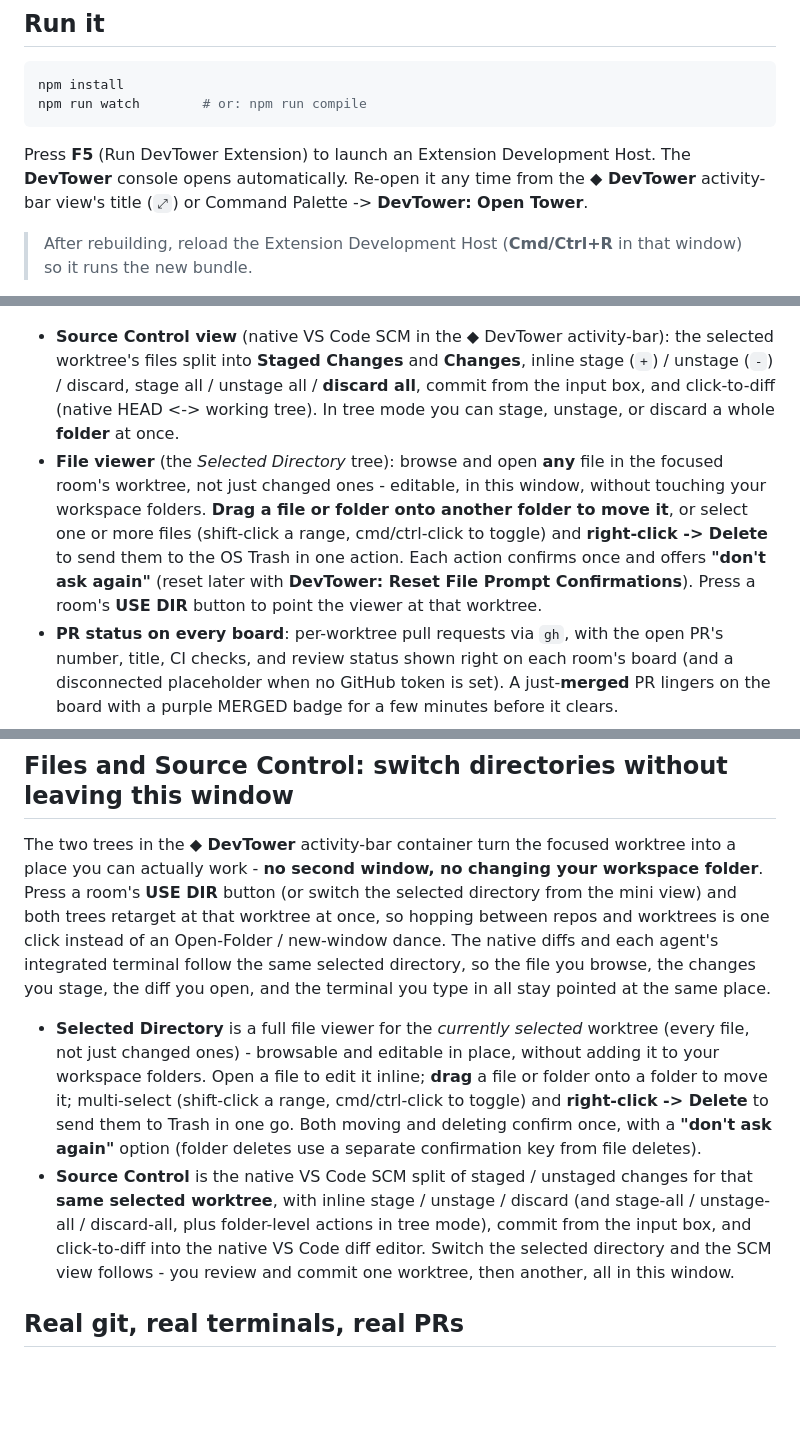
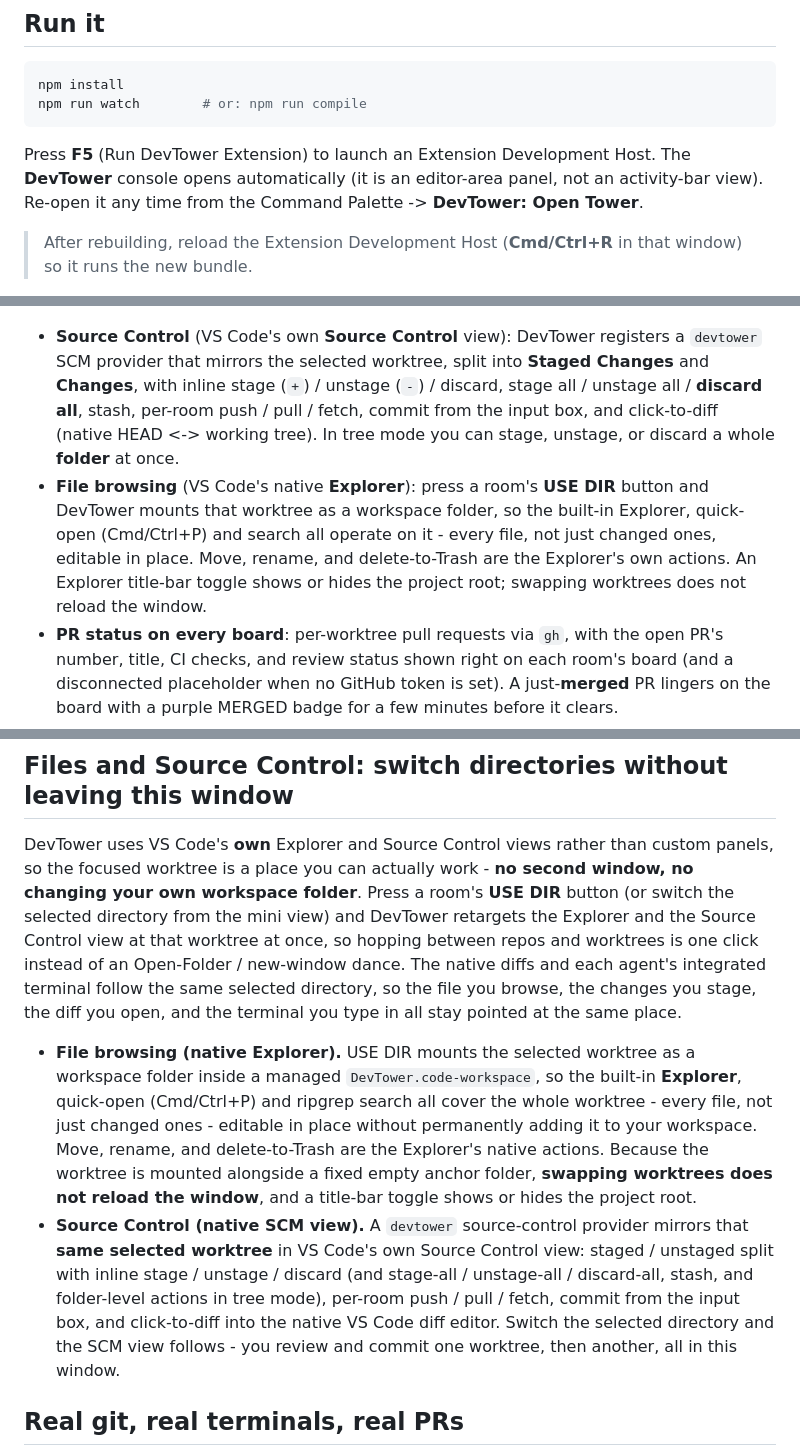
Before and after one commit to BradenTerry/DevTower, a Markdown page: README.md, 3 parts joined by grey strips. GitHub-like rendering; blank space fills up the shorter version.

Commit message:
Fix stale DevTower activity-bar / custom-tree docs
The diamond ◆ DevTower activity-bar container, the custom Selected
Directory tree, and its drag/move/multi-delete confirm prompts (with
"don't ask again" + Reset File Prompt Confirmations) were removed when
USE DIR switched to mounting the worktree as a workspace folder
(commit 5d37500). Update README/MARKETPLACE to describe the current
reality: file browsing is VS Code's native Explorer, Source Control is
the native SCM view, and the tower reopens from the Command Palette
(no activity-bar icon).

Co-Authored-By: Claude Opus 4.8 (1M context) <noreply@anthropic.com>

````diff
--- a/README.md
+++ b/README.md
@@ -23,7 +23,7 @@ npm install
 npm run watch        # or: npm run compile
 ```
 
-Press **F5** (Run DevTower Extension) to launch an Extension Development Host. The **DevTower** console opens automatically. Re-open it any time from the **◆ DevTower** activity-bar view's title (`⤢`) or Command Palette -> **DevTower: Open Tower**.
+Press **F5** (Run DevTower Extension) to launch an Extension Development Host. The **DevTower** console opens automatically (it is an editor-area panel, not an activity-bar view). Re-open it any time from the Command Palette -> **DevTower: Open Tower**.
 
 > After rebuilding, reload the Extension Development Host (**Cmd/Ctrl+R** in that window) so it runs the new bundle.
 
@@ -40,8 +40,8 @@ To see PRs and checks, add a GitHub token in **Settings** (the ⚙ gear, top rig
 
 ![The agent panel: context-window bar, model, skills, and a button into the agent's Claude terminal. When the worktree already has a PR, the panel links straight to it.](media/shot-agent-panel.png)
 
-- **Source Control view** (native VS Code SCM in the ◆ DevTower activity-bar): the selected worktree's files split into **Staged Changes** and **Changes**, inline stage (`+`) / unstage (`-`) / discard, stage all / unstage all / **discard all**, commit from the input box, and click-to-diff (native HEAD <-> working tree). In tree mode you can stage, unstage, or discard a whole **folder** at once.
-- **File viewer** (the *Selected Directory* tree): browse and open **any** file in the focused room's worktree, not just changed ones - editable, in this window, without touching your workspace folders. **Drag a file or folder onto another folder to move it**, or select one or more files (shift-click a range, cmd/ctrl-click to toggle) and **right-click -> Delete** to send them to the OS Trash in one action. Each action confirms once and offers **"don't ask again"** (reset later with **DevTower: Reset File Prompt Confirmations**). Press a room's **USE DIR** button to point the viewer at that worktree.
+- **Source Control** (VS Code's own **Source Control** view): DevTower registers a `devtower` SCM provider that mirrors the selected worktree, split into **Staged Changes** and **Changes**, with inline stage (`+`) / unstage (`-`) / discard, stage all / unstage all / **discard all**, stash, per-room push / pull / fetch, commit from the input box, and click-to-diff (native HEAD <-> working tree). In tree mode you can stage, unstage, or discard a whole **folder** at once.
+- **File browsing** (VS Code's native **Explorer**): press a room's **USE DIR** button and DevTower mounts that worktree as a workspace folder, so the built-in Explorer, quick-open (Cmd/Ctrl+P) and search all operate on it - every file, not just changed ones, editable in place. Move, rename, and delete-to-Trash are the Explorer's own actions. An Explorer title-bar toggle shows or hides the project root; swapping worktrees does not reload the window.
 - **PR status on every board**: per-worktree pull requests via `gh`, with the open PR's number, title, CI checks, and review status shown right on each room's board (and a disconnected placeholder when no GitHub token is set). A just-**merged** PR lingers on the board with a purple MERGED badge for a few minutes before it clears.
 
 See [FEATURES.md](FEATURES.md) for the full capability map and the data-core / presentation split.
@@ -54,10 +54,10 @@ Beside the canvas tower, DevTower can open a **mini view**: a dense, DOM-table p
 
 ## Files and Source Control: switch directories without leaving this window
 
-The two trees in the **◆ DevTower** activity-bar container turn the focused worktree into a place you can actually work - **no second window, no changing your workspace folder**. Press a room's **USE DIR** button (or switch the selected directory from the mini view) and both trees retarget at that worktree at once, so hopping between repos and worktrees is one click instead of an Open-Folder / new-window dance. The native diffs and each agent's integrated terminal follow the same selected directory, so the file you browse, the changes you stage, the diff you open, and the terminal you type in all stay pointed at the same place.
+DevTower uses VS Code's **own** Explorer and Source Control views rather than custom panels, so the focused worktree is a place you can actually work - **no second window, no changing your own workspace folder**. Press a room's **USE DIR** button (or switch the selected directory from the mini view) and DevTower retargets the Explorer and the Source Control view at that worktree at once, so hopping between repos and worktrees is one click instead of an Open-Folder / new-window dance. The native diffs and each agent's integrated terminal follow the same selected directory, so the file you browse, the changes you stage, the diff you open, and the terminal you type in all stay pointed at the same place.
 
-- **Selected Directory** is a full file viewer for the *currently selected* worktree (every file, not just changed ones) - browsable and editable in place, without adding it to your workspace folders. Open a file to edit it inline; **drag** a file or folder onto a folder to move it; multi-select (shift-click a range, cmd/ctrl-click to toggle) and **right-click -> Delete** to send them to Trash in one go. Both moving and deleting confirm once, with a **"don't ask again"** option (folder deletes use a separate confirmation key from file deletes).
-- **Source Control** is the native VS Code SCM split of staged / unstaged changes for that **same selected worktree**, with inline stage / unstage / discard (and stage-all / unstage-all / discard-all, plus folder-level actions in tree mode), commit from the input box, and click-to-diff into the native VS Code diff editor. Switch the selected directory and the SCM view follows - you review and commit one worktree, then another, all in this window.
+- **File browsing (native Explorer).** USE DIR mounts the selected worktree as a workspace folder inside a managed `DevTower.code-workspace`, so the built-in **Explorer**, quick-open (Cmd/Ctrl+P) and ripgrep search all cover the whole worktree - every file, not just changed ones - editable in place without permanently adding it to your workspace. Move, rename, and delete-to-Trash are the Explorer's native actions. Because the worktree is mounted alongside a fixed empty anchor folder, **swapping worktrees does not reload the window**, and a title-bar toggle shows or hides the project root.
+- **Source Control (native SCM view).** A `devtower` source-control provider mirrors that **same selected worktree** in VS Code's own Source Control view: staged / unstaged split with inline stage / unstage / discard (and stage-all / unstage-all / discard-all, stash, and folder-level actions in tree mode), per-room push / pull / fetch, commit from the input box, and click-to-diff into the native VS Code diff editor. Switch the selected directory and the SCM view follows - you review and commit one worktree, then another, all in this window.
 
 ## Real git, real terminals, real PRs
 
````
Also changed, not shown: MARKETPLACE.md (+4 -4 lines).
